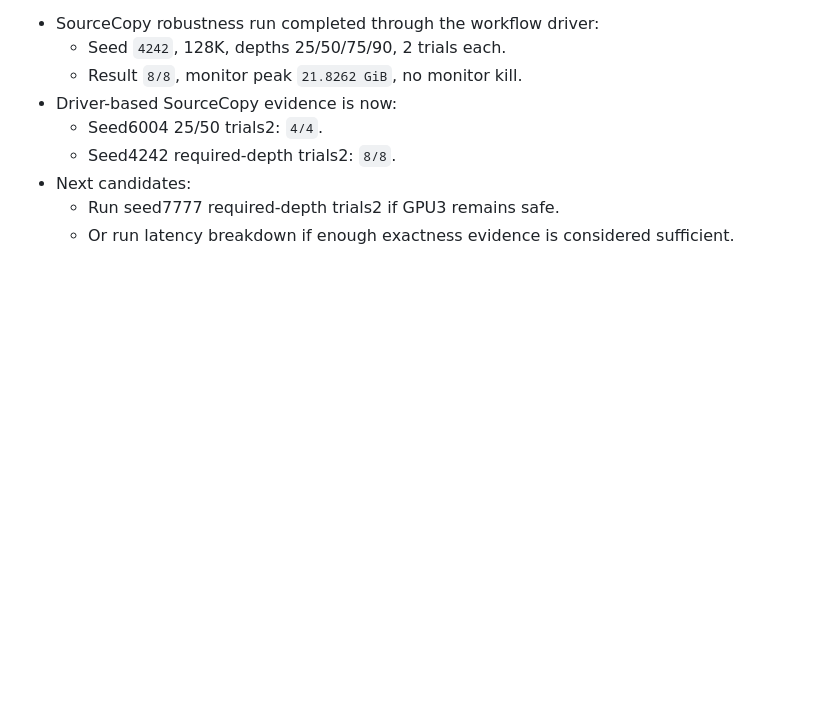
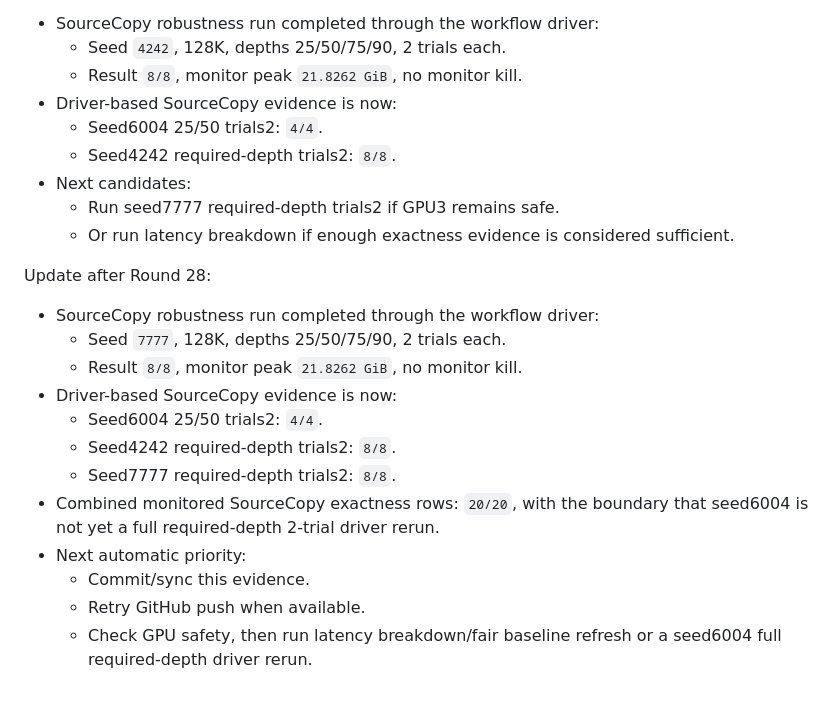
Before and after one commit to kldxg123/Hetero-KVCache-Optimizer, a Markdown page: refine-logs/AUTO_REVIEW_STATE.md, the part around the change. GitHub-like rendering; blank space fills up the shorter version.

Commit message:
Record seed7777 SourceCopy robustness

```diff
--- a/refine-logs/AUTO_REVIEW_STATE.md
+++ b/refine-logs/AUTO_REVIEW_STATE.md
@@ -72,3 +72,18 @@ Update after Round 27:
 - Next candidates:
   - Run seed7777 required-depth trials2 if GPU3 remains safe.
   - Or run latency breakdown if enough exactness evidence is considered sufficient.
+
+Update after Round 28:
+
+- SourceCopy robustness run completed through the workflow driver:
+  - Seed `7777`, 128K, depths 25/50/75/90, 2 trials each.
+  - Result `8/8`, monitor peak `21.8262 GiB`, no monitor kill.
+- Driver-based SourceCopy evidence is now:
+  - Seed6004 25/50 trials2: `4/4`.
+  - Seed4242 required-depth trials2: `8/8`.
+  - Seed7777 required-depth trials2: `8/8`.
+- Combined monitored SourceCopy exactness rows: `20/20`, with the boundary that seed6004 is not yet a full required-depth 2-trial driver rerun.
+- Next automatic priority:
+  - Commit/sync this evidence.
+  - Retry GitHub push when available.
+  - Check GPU safety, then run latency breakdown/fair baseline refresh or a seed6004 full required-depth driver rerun.
```
Also changed, not shown: IDEA_REPORT.md (+34 -0 lines), refine-logs/EXPERIMENT_RESULTS.md (+37 -0 lines).
